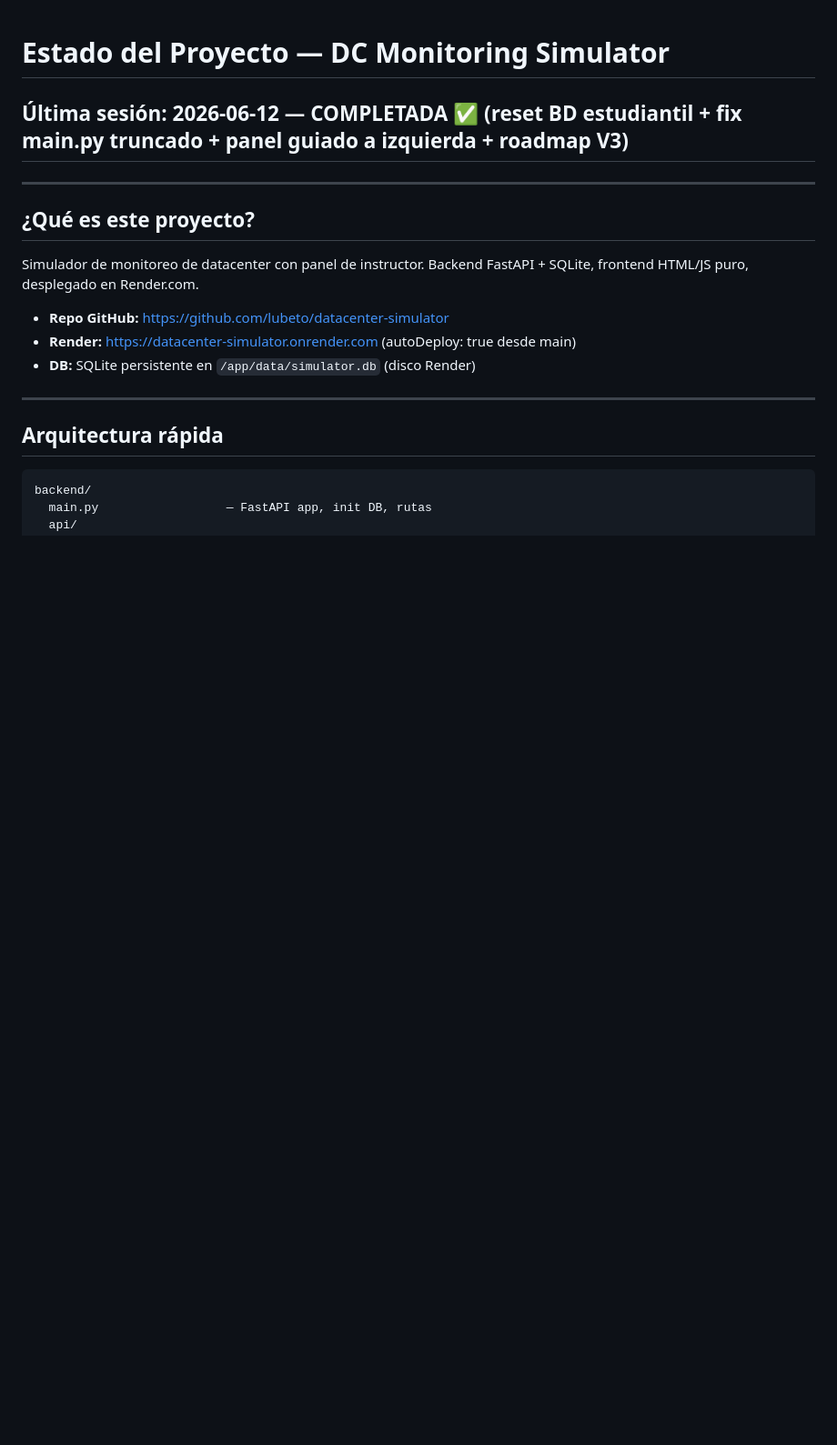
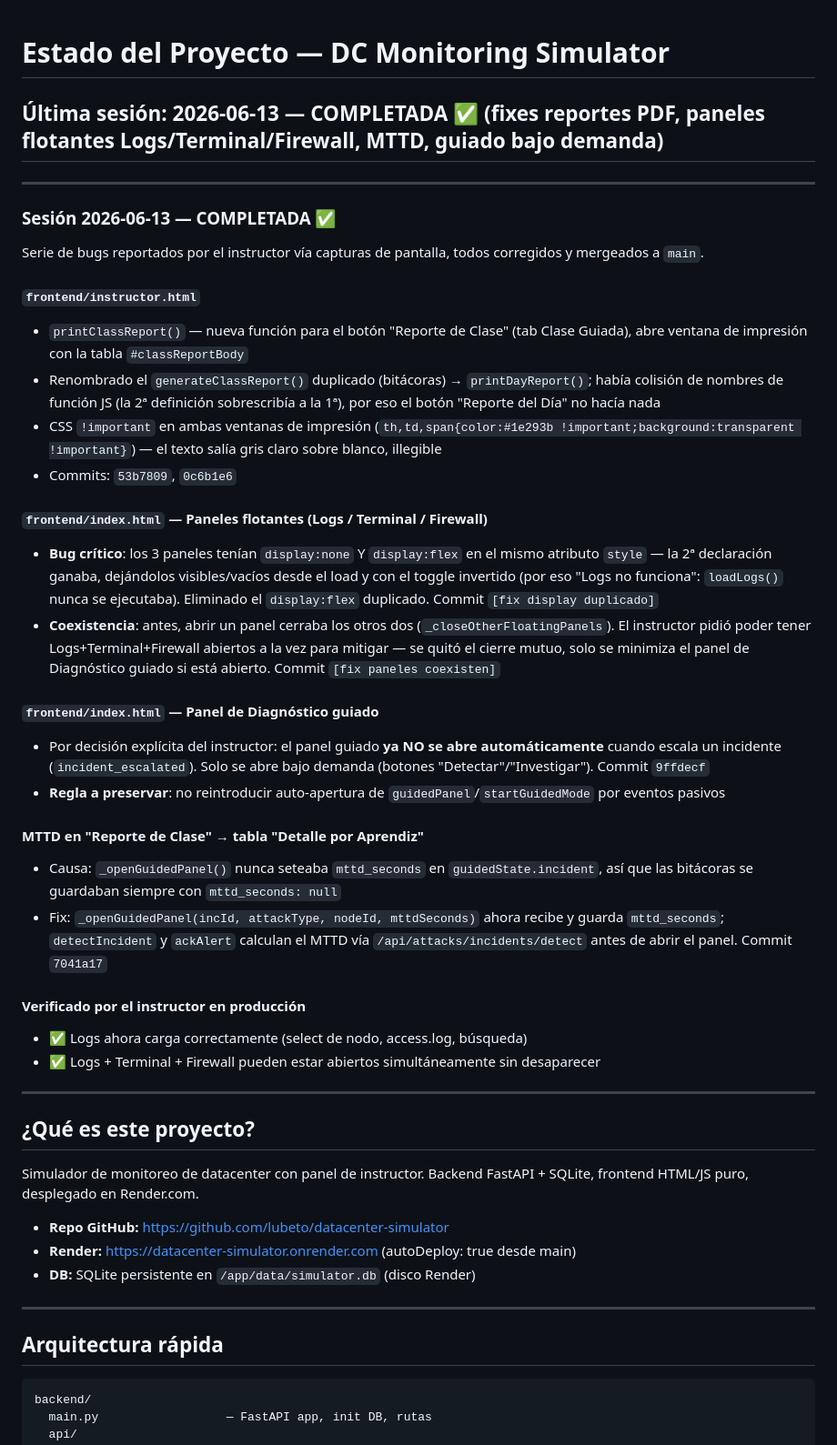
Before and after one commit to lubeto/datacenter-simulator, a Markdown page: ESTADO.md, the part around the change. Shown at 91% size. Drawn GitHub-style; blank space fills up the shorter version.

Commit message:
docs: actualizar ESTADO.md con sesion 2026-06-13

```diff
--- a/ESTADO.md
+++ b/ESTADO.md
@@ -1,6 +1,34 @@
 # Estado del Proyecto — DC Monitoring Simulator
 
-## Última sesión: 2026-06-12 — COMPLETADA ✅ (reset BD estudiantil + fix main.py truncado + panel guiado a izquierda + roadmap V3)
+## Última sesión: 2026-06-13 — COMPLETADA ✅ (fixes reportes PDF, paneles flotantes Logs/Terminal/Firewall, MTTD, guiado bajo demanda)
+
+---
+
+### Sesión 2026-06-13 — COMPLETADA ✅
+
+Serie de bugs reportados por el instructor vía capturas de pantalla, todos corregidos y mergeados a `main`.
+
+#### `frontend/instructor.html`
+- `printClassReport()` — nueva función para el botón "Reporte de Clase" (tab Clase Guiada), abre ventana de impresión con la tabla `#classReportBody`
+- Renombrado el `generateClassReport()` duplicado (bitácoras) → `printDayReport()`; había colisión de nombres de función JS (la 2ª definición sobrescribía a la 1ª), por eso el botón "Reporte del Día" no hacía nada
+- CSS `!important` en ambas ventanas de impresión (`th,td,span{color:#1e293b !important;background:transparent !important}`) — el texto salía gris claro sobre blanco, illegible
+- Commits: `53b7809`, `0c6b1e6`
+
+#### `frontend/index.html` — Paneles flotantes (Logs / Terminal / Firewall)
+- **Bug crítico**: los 3 paneles tenían `display:none` Y `display:flex` en el mismo atributo `style` — la 2ª declaración ganaba, dejándolos visibles/vacíos desde el load y con el toggle invertido (por eso "Logs no funciona": `loadLogs()` nunca se ejecutaba). Eliminado el `display:flex` duplicado. Commit `[fix display duplicado]`
+- **Coexistencia**: antes, abrir un panel cerraba los otros dos (`_closeOtherFloatingPanels`). El instructor pidió poder tener Logs+Terminal+Firewall abiertos a la vez para mitigar — se quitó el cierre mutuo, solo se minimiza el panel de Diagnóstico guiado si está abierto. Commit `[fix paneles coexisten]`
+
+#### `frontend/index.html` — Panel de Diagnóstico guiado
+- Por decisión explícita del instructor: el panel guiado **ya NO se abre automáticamente** cuando escala un incidente (`incident_escalated`). Solo se abre bajo demanda (botones "Detectar"/"Investigar"). Commit `9ffdecf`
+- **Regla a preservar**: no reintroducir auto-apertura de `guidedPanel`/`startGuidedMode` por eventos pasivos
+
+#### MTTD en "Reporte de Clase" → tabla "Detalle por Aprendiz"
+- Causa: `_openGuidedPanel()` nunca seteaba `mttd_seconds` en `guidedState.incident`, así que las bitácoras se guardaban siempre con `mttd_seconds: null`
+- Fix: `_openGuidedPanel(incId, attackType, nodeId, mttdSeconds)` ahora recibe y guarda `mttd_seconds`; `detectIncident` y `ackAlert` calculan el MTTD vía `/api/attacks/incidents/detect` antes de abrir el panel. Commit `7041a17`
+
+#### Verificado por el instructor en producción
+- ✅ Logs ahora carga correctamente (select de nodo, access.log, búsqueda)
+- ✅ Logs + Terminal + Firewall pueden estar abiertos simultáneamente sin desaparecer
 
 ---
 
```
